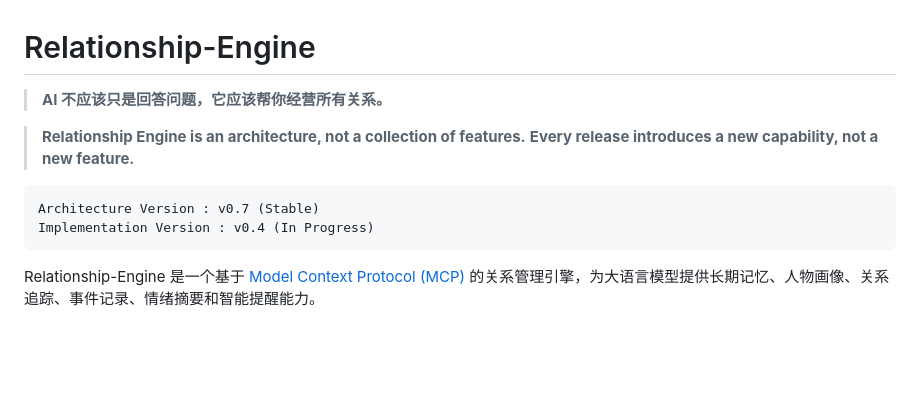
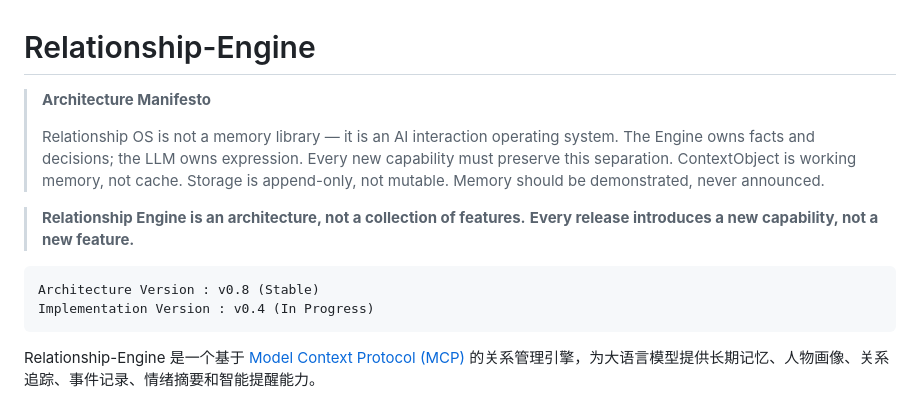
Before and after one commit to Suncatoo2/Relationship-Engine, a Markdown page: README.md, the part around the change. GitHub-like rendering; blank space fills up the shorter version.

Commit message:
docs: ADR-010 PipelineResponse Protocol + Architecture Manifesto in README. Architecture v0.8 Stable.

````diff
--- a/README.md
+++ b/README.md
@@ -1,12 +1,18 @@
 # Relationship-Engine
 
-> **AI 不应该只是回答问题，它应该帮你经营所有关系。**
+> **Architecture Manifesto**
+>
+> Relationship OS is not a memory library — it is an AI interaction operating system.
+> The Engine owns facts and decisions; the LLM owns expression.
+> Every new capability must preserve this separation.
+> ContextObject is working memory, not cache. Storage is append-only, not mutable.
+> Memory should be demonstrated, never announced.
 
 > **Relationship Engine is an architecture, not a collection of features.**
 > **Every release introduces a new capability, not a new feature.**
 
 ```
-Architecture Version : v0.7 (Stable)
+Architecture Version : v0.8 (Stable)
 Implementation Version : v0.4 (In Progress)
 ```
 
````
Also changed, not shown: docs/architecture/ADR-010-pipeline-response.md (added, +121 -0 lines).
